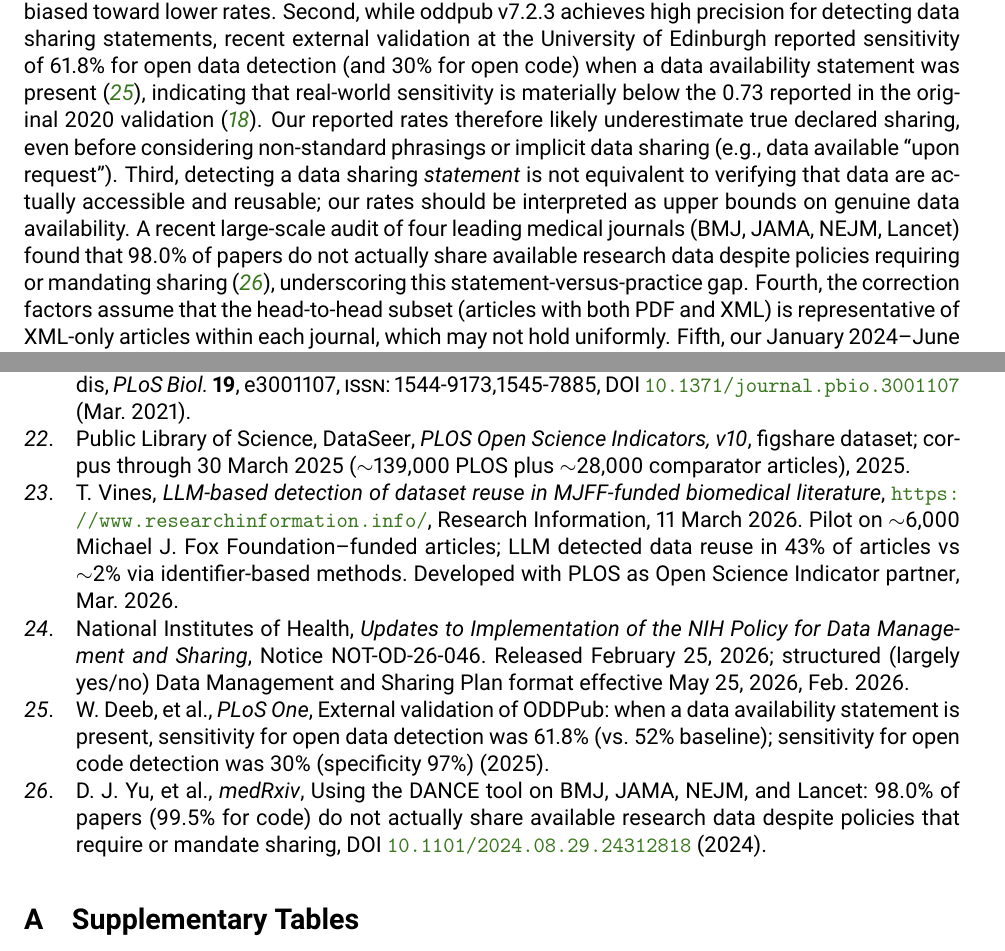
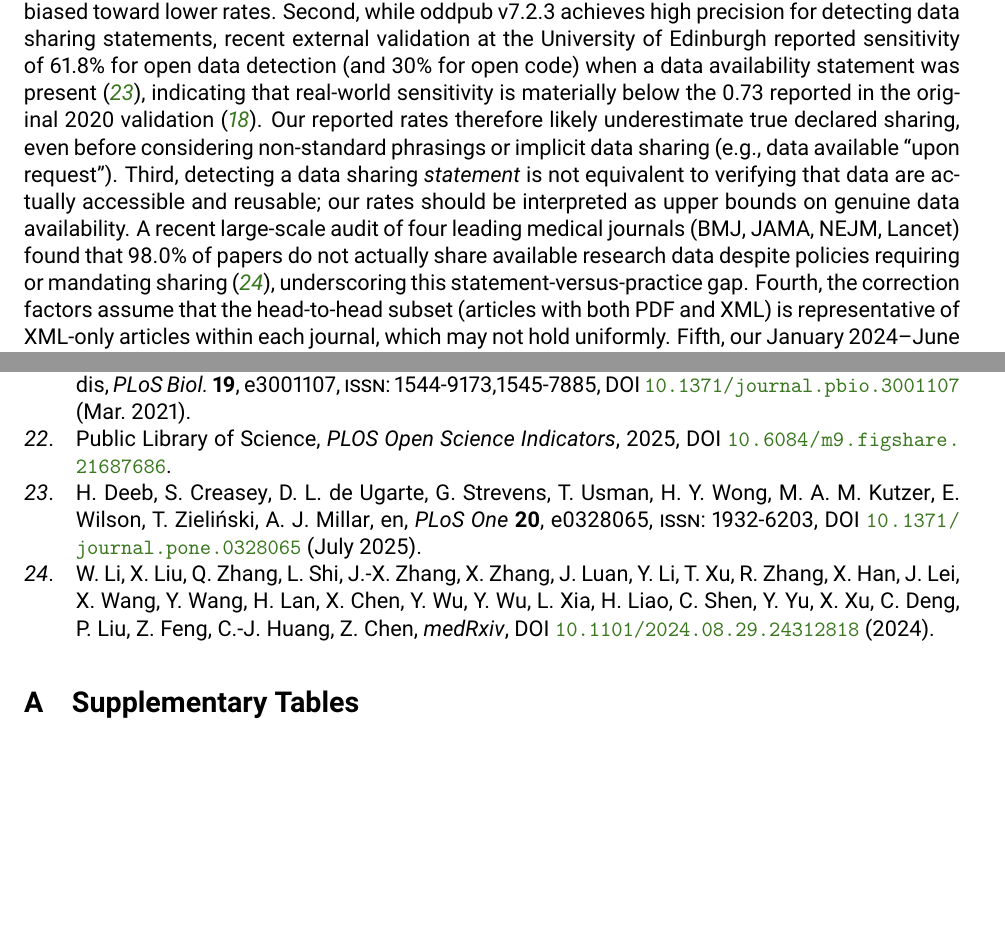
Before and after one commit to nimh-dsst/osm-preprint-2026, a LaTeX paper (latex/main.tex, which reads latex/paperpile.bib): two parts of pages 10 and 13 of 16, joined at a grey line, cut so that both start at the same text, the shorter picture padded with empty space. Compiled offline with pdfLaTeX.

Commit message:
Swap in PaperPile-regenerated bib and remap citation keys.
Replaces the hand-drafted bib entries with the PaperPile export
provided on the issue thread. Three citation keys remapped:
  Deeb2025-od    -> Deeb2025-iw
  PLOS2025osi    -> PLOS2025-zb
  Yu2024-dance   -> Li2024-mw

Two cite keys remain unresolved pending PaperPile additions:
  DataSeer2026-mjff (Comparison to Previous Work, LLM paragraph)
  NIH2026dmsformat  (Implications for Policy, NOT-OD-26-046 sentence)
A follow-up commit will land both once the regenerated bib is in.

```diff
--- a/latex/paperpile.bib
+++ b/latex/paperpile.bib
@@ -80,0 +87,10 @@
+               Andrew J",
+  journal   = "PLoS One",
+  publisher = "Public Library of Science (PLoS)",
+  volume    =  20,
+  number    =  7,
+  pages     = "e0328065",
+  month     =  jul,
+  year      =  2025,
+  url       = "http://dx.doi.org/10.1371/journal.pone.0328065",
+  doi       = "10.1371/journal.pone.0328065",
@@ -81,3 +100,6 @@
+  language  = "en"
+}
+
 @ARTICLE{Iarkaeva2024-wo,
   title     = "Workflow for detecting biomedical articles with underlying open
                and restricted-access datasets",
@@ -98,3 +125,7 @@
+  publisher = "figshare",
+  year      =  2025,
+  url       = "https://plos.figshare.com/articles/dataset/PLOS_Open_Science_Indicators/21687686",
+  doi       = "10.6084/m9.figshare.21687686"
 }
 
 @MISC{NEI2025sindex,
@@ -291,5 +316,0 @@
-  year      =  2025,
-  note      = "External validation of ODDPub: when a data availability
-               statement is present, sensitivity for open data detection
-               was 61.8\% (vs.\ 52\% baseline); sensitivity for open code
-               detection was 30\% (specificity 97\%)"
@@ -296,36 +327,5 @@
+  journal = "medRxiv",
+  year    =  2024,
+  url     = "http://dx.doi.org/10.1101/2024.08.29.24312818",
+  doi     = "10.1101/2024.08.29.24312818"
 }
-
-@MISC{DataSeer2026-mjff,
-  title        = "{LLM}-based detection of dataset reuse in {MJFF}-funded
-                  biomedical literature",
-  author       = "Vines, Tim",
-  year         =  2026,
-  month        =  mar,
-  howpublished = "\url{https://www.researchinformation.info/}",
-  note         = "Research Information, 11 March 2026. Pilot on $\sim$6{,}000
-                  Michael J.\ Fox Foundation--funded articles; LLM detected
-                  data reuse in 43\% of articles vs $\sim$2\% via
-                  identifier-based methods. Developed with PLOS as Open
-                  Science Indicator partner"
-}
-
-@MISC{NIH2026dmsformat,
-  title        = "Updates to Implementation of the {NIH} Policy for Data
-                  Management and Sharing",
-  author       = "{National Institutes of Health}",
-  institution  = "National Institutes of Health",
-  year         =  2026,
-  month        =  feb,
-  url          = "https://grants.nih.gov/grants/guide/notice-files/NOT-OD-26-046.html",
-  howpublished = "Notice NOT-OD-26-046. Released February 25, 2026;
-                  structured (largely yes/no) Data Management and Sharing
-                  Plan format effective May 25, 2026"
-}
-
-@MISC{PLOS2025osi,
-  title        = "{PLOS} Open Science Indicators, v10",
-  author       = "{Public Library of Science} and {DataSeer}",
-  year         =  2025,
-  howpublished = "figshare dataset; corpus through 30 March 2025
-                  ($\sim$139{,}000 PLOS plus $\sim$28{,}000 comparator
-                  articles)"
@@ -338,9 +331,0 @@
-  journal   = "medRxiv",
-  year      =  2024,
-  doi       = "10.1101/2024.08.29.24312818",
-  url       = "https://doi.org/10.1101/2024.08.29.24312818",
-  note      = "Using the DANCE tool on BMJ, JAMA, NEJM, and Lancet:
-               98.0\% of papers (99.5\% for code) do not actually share
-               available research data despite policies that require or
-               mandate sharing"
-}
```
Also changed, not shown: latex/article.tex (+2 -2 lines), latex/paperpile.bib (35 more changed lines).
